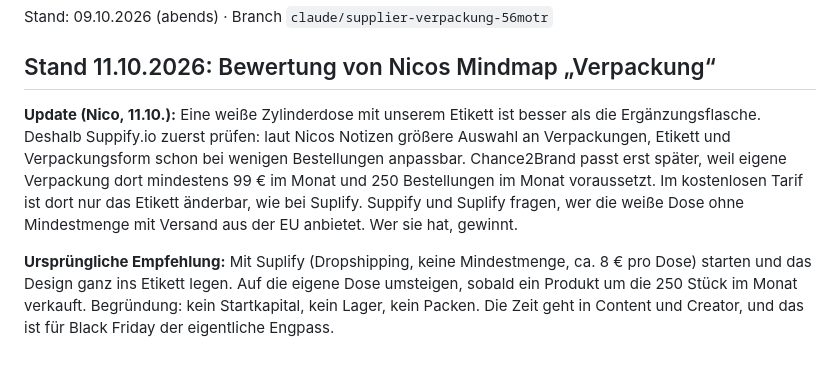
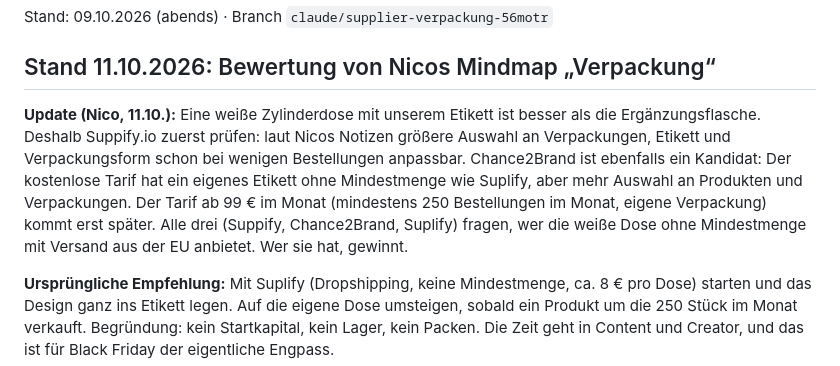
Before and after one commit to REGRESI/Gummieempire, a Markdown page: docs/supplier-verpackung.md, the part around the change. GitHub-like rendering.

Commit message:
Supplier: Chance2Brand Free-Tarif als gleichwertigen Kandidaten aufnehmen
Co-Authored-By: Claude Opus 5.5 (1M context) <noreply@anthropic.com>
Claude-Session: https://claude.ai/code/session_01ToRrvRvB8kZd5HThRwtzdP

```diff
--- a/docs/supplier-verpackung.md
+++ b/docs/supplier-verpackung.md
@@ -4,7 +4,7 @@ Stand: 09.10.2026 (abends) · Branch `claude/supplier-verpackung-56motr`
 
 ## Stand 11.10.2026: Bewertung von Nicos Mindmap „Verpackung“
 
-**Update (Nico, 11.10.):** Eine weiße Zylinderdose mit unserem Etikett ist besser als die Ergänzungsflasche. Deshalb Suppify.io zuerst prüfen: laut Nicos Notizen größere Auswahl an Verpackungen, Etikett und Verpackungsform schon bei wenigen Bestellungen anpassbar. Chance2Brand passt erst später, weil eigene Verpackung dort mindestens 99 € im Monat und 250 Bestellungen im Monat voraussetzt. Im kostenlosen Tarif ist dort nur das Etikett änderbar, wie bei Suplify. Suppify und Suplify fragen, wer die weiße Dose ohne Mindestmenge mit Versand aus der EU anbietet. Wer sie hat, gewinnt.
+**Update (Nico, 11.10.):** Eine weiße Zylinderdose mit unserem Etikett ist besser als die Ergänzungsflasche. Deshalb Suppify.io zuerst prüfen: laut Nicos Notizen größere Auswahl an Verpackungen, Etikett und Verpackungsform schon bei wenigen Bestellungen anpassbar. Chance2Brand ist ebenfalls ein Kandidat: Der kostenlose Tarif hat ein eigenes Etikett ohne Mindestmenge wie Suplify, aber mehr Auswahl an Produkten und Verpackungen. Der Tarif ab 99 € im Monat (mindestens 250 Bestellungen im Monat, eigene Verpackung) kommt erst später. Alle drei (Suppify, Chance2Brand, Suplify) fragen, wer die weiße Dose ohne Mindestmenge mit Versand aus der EU anbietet. Wer sie hat, gewinnt.
 
 **Ursprüngliche Empfehlung:** Mit Suplify (Dropshipping, keine Mindestmenge, ca. 8 € pro Dose) starten und das Design ganz ins Etikett legen. Auf die eigene Dose umsteigen, sobald ein Produkt um die 250 Stück im Monat verkauft. Begründung: kein Startkapital, kein Lager, kein Packen. Die Zeit geht in Content und Creator, und das ist für Black Friday der eigentliche Engpass.
 
```
